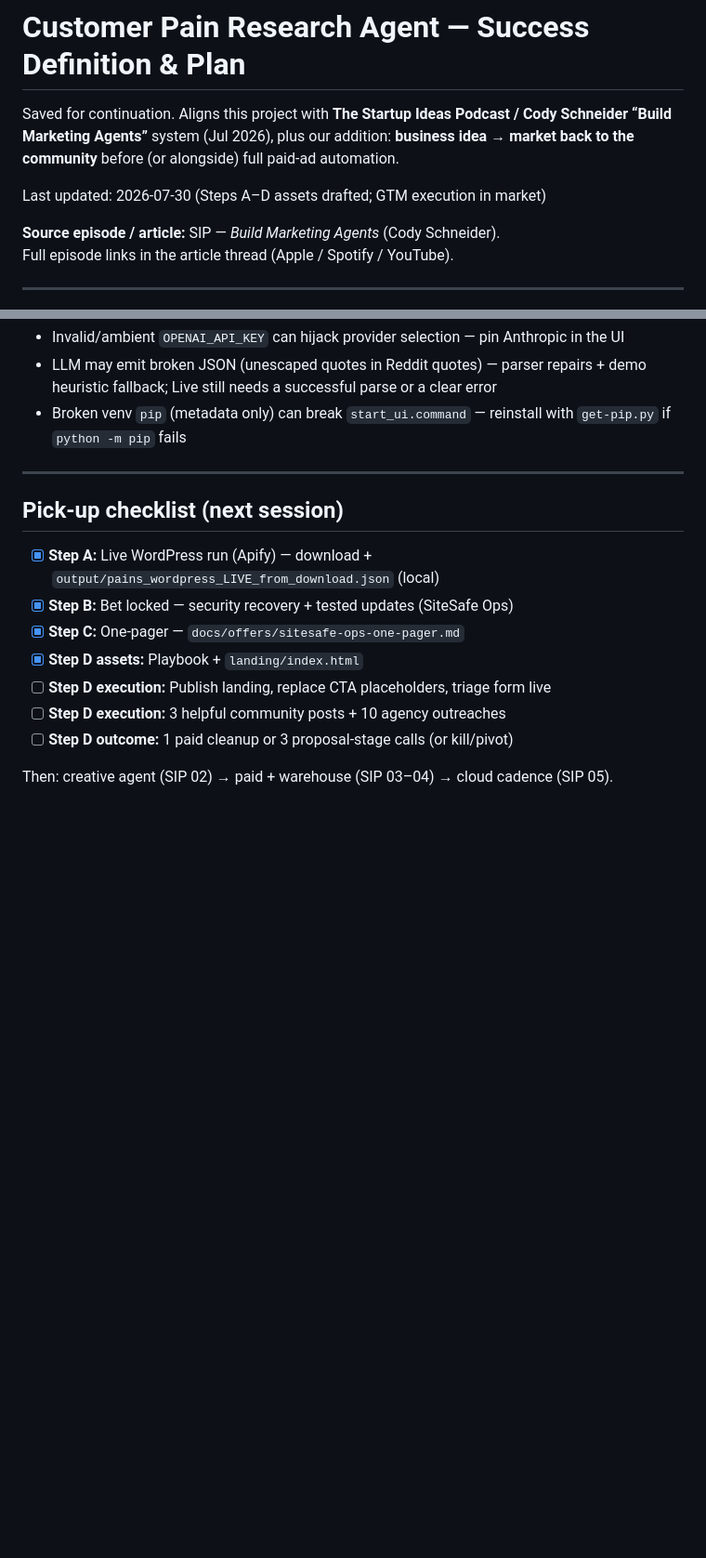
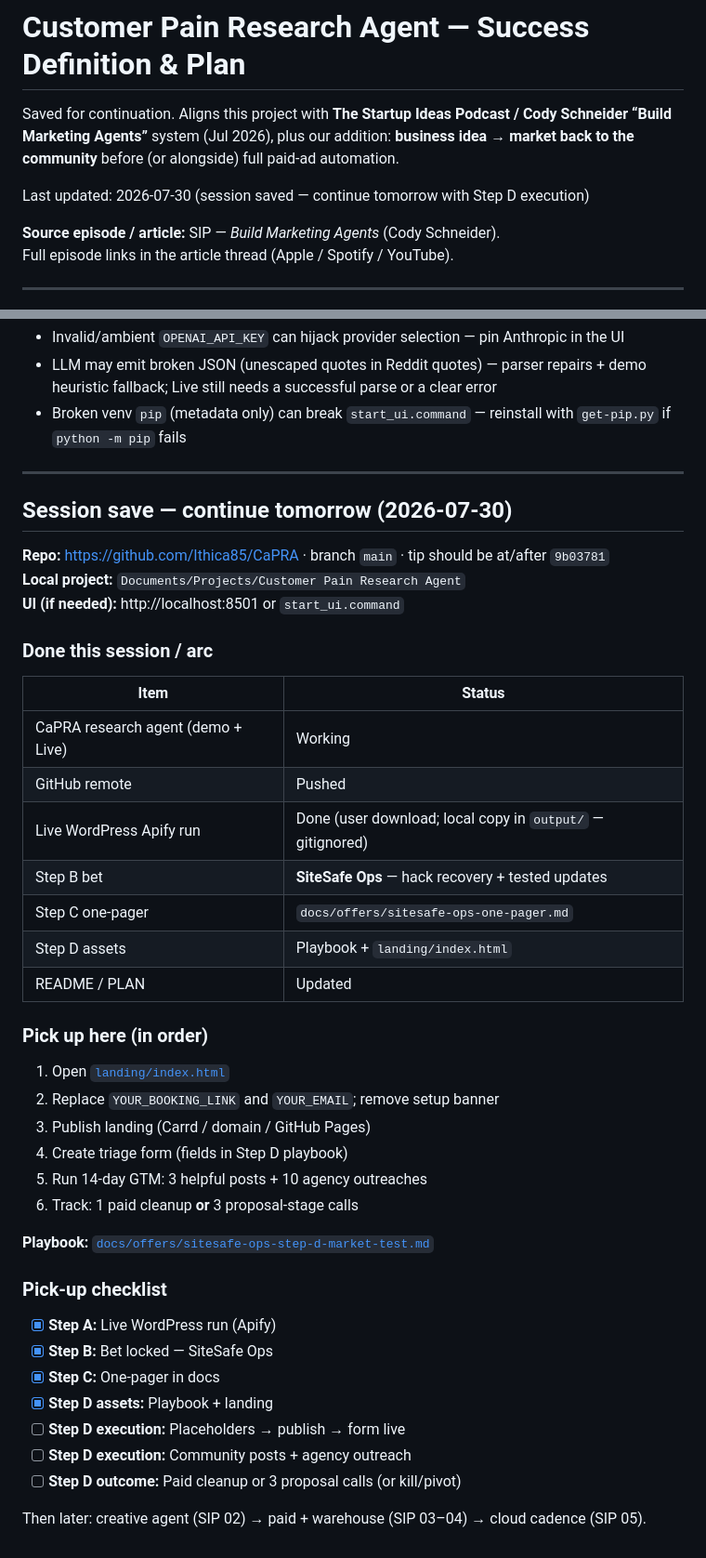
Before and after one commit to Ithica85/CaPRA, a Markdown page: PLAN.md, 2 parts joined by grey strips. Shown at 93% size. Drawn GitHub-style; blank space fills up the shorter version.

Commit message:
Save session progress: continue tomorrow with Step D execution
Document pick-up path for SiteSafe Ops landing publish and outreach.

```diff
--- a/PLAN.md
+++ b/PLAN.md
@@ -2,7 +2,7 @@
 
 Saved for continuation. Aligns this project with **The Startup Ideas Podcast / Cody Schneider “Build Marketing Agents”** system (Jul 2026), plus our addition: **business idea → market back to the community** before (or alongside) full paid-ad automation.
 
-Last updated: 2026-07-30 (Steps A–D assets drafted; GTM execution in market)
+Last updated: 2026-07-30 (session saved — continue tomorrow with Step D execution)
 
 **Source episode / article:** SIP — *Build Marketing Agents* (Cody Schneider).
 Full episode links in the article thread (Apple / Spotify / YouTube).
@@ -390,14 +390,43 @@ When the full SIP stack exists:
 
 ---
 
-## Pick-up checklist (next session)
+## Session save — continue tomorrow (2026-07-30)
 
-- [x] **Step A:** Live WordPress run (Apify) — download + `output/pains_wordpress_LIVE_from_download.json` (local)
-- [x] **Step B:** Bet locked — security recovery + tested updates (SiteSafe Ops)
-- [x] **Step C:** One-pager — `docs/offers/sitesafe-ops-one-pager.md`
-- [x] **Step D assets:** Playbook + `landing/index.html`
-- [ ] **Step D execution:** Publish landing, replace CTA placeholders, triage form live
-- [ ] **Step D execution:** 3 helpful community posts + 10 agency outreaches
-- [ ] **Step D outcome:** 1 paid cleanup or 3 proposal-stage calls (or kill/pivot)
+**Repo:** https://github.com/Ithica85/CaPRA · branch `main` · tip should be at/after `9b03781`
+**Local project:** `Documents/Projects/Customer Pain Research Agent`
+**UI (if needed):** http://localhost:8501 or `start_ui.command`
 
-Then: creative agent (SIP 02) → paid + warehouse (SIP 03–04) → cloud cadence (SIP 05).
+### Done this session / arc
+
+| Item | Status |
+|------|--------|
+| CaPRA research agent (demo + Live) | Working |
+| GitHub remote | Pushed |
+| Live WordPress Apify run | Done (user download; local copy in `output/` — gitignored) |
+| Step B bet | **SiteSafe Ops** — hack recovery + tested updates |
+| Step C one-pager | `docs/offers/sitesafe-ops-one-pager.md` |
+| Step D assets | Playbook + `landing/index.html` |
+| README / PLAN | Updated |
+
+### Pick up here (in order)
+
+1. Open [`landing/index.html`](landing/index.html)
+2. Replace `YOUR_BOOKING_LINK` and `YOUR_EMAIL`; remove setup banner
+3. Publish landing (Carrd / domain / GitHub Pages)
+4. Create triage form (fields in Step D playbook)
+5. Run 14-day GTM: 3 helpful posts + 10 agency outreaches
+6. Track: 1 paid cleanup **or** 3 proposal-stage calls
+
+**Playbook:** [`docs/offers/sitesafe-ops-step-d-market-test.md`](docs/offers/sitesafe-ops-step-d-market-test.md)
+
+### Pick-up checklist
+
+- [x] **Step A:** Live WordPress run (Apify)
+- [x] **Step B:** Bet locked — SiteSafe Ops
+- [x] **Step C:** One-pager in docs
+- [x] **Step D assets:** Playbook + landing
+- [ ] **Step D execution:** Placeholders → publish → form live
+- [ ] **Step D execution:** Community posts + agency outreach
+- [ ] **Step D outcome:** Paid cleanup or 3 proposal calls (or kill/pivot)
+
+Then later: creative agent (SIP 02) → paid + warehouse (SIP 03–04) → cloud cadence (SIP 05).
```
